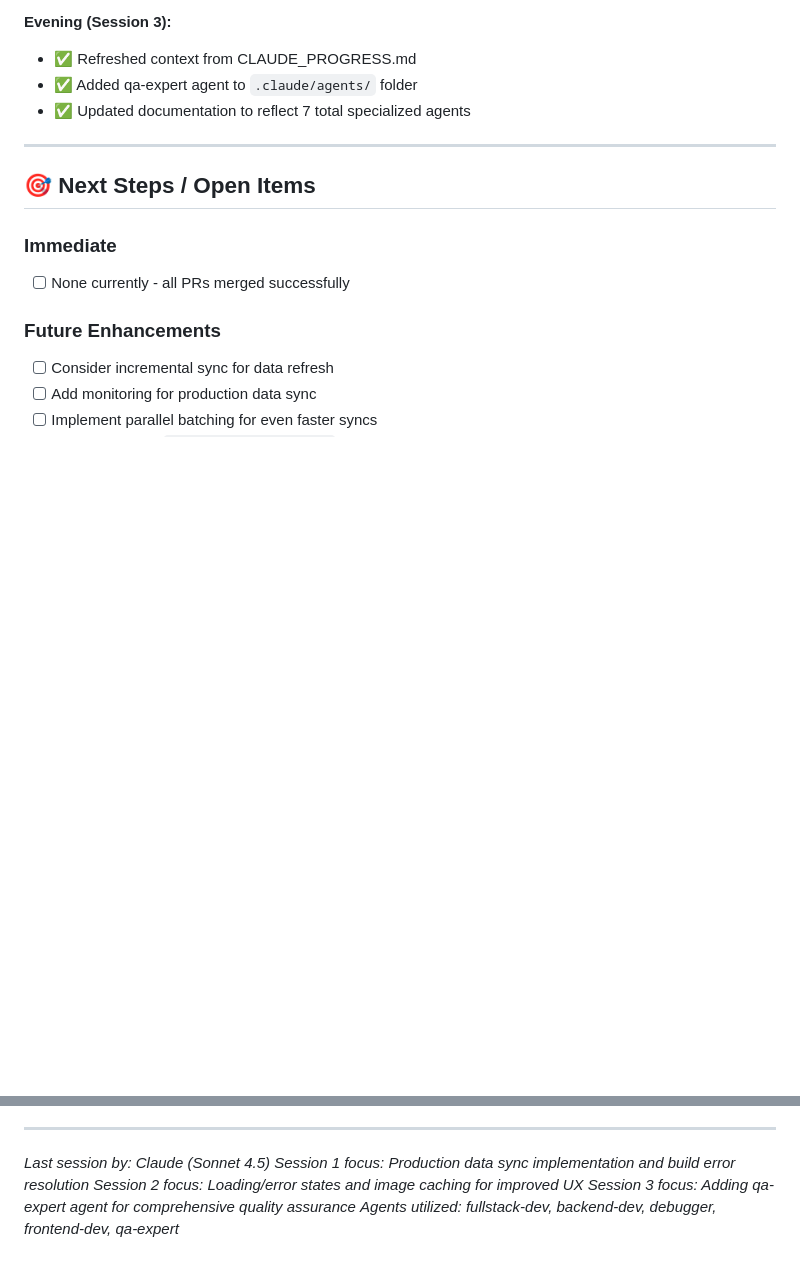
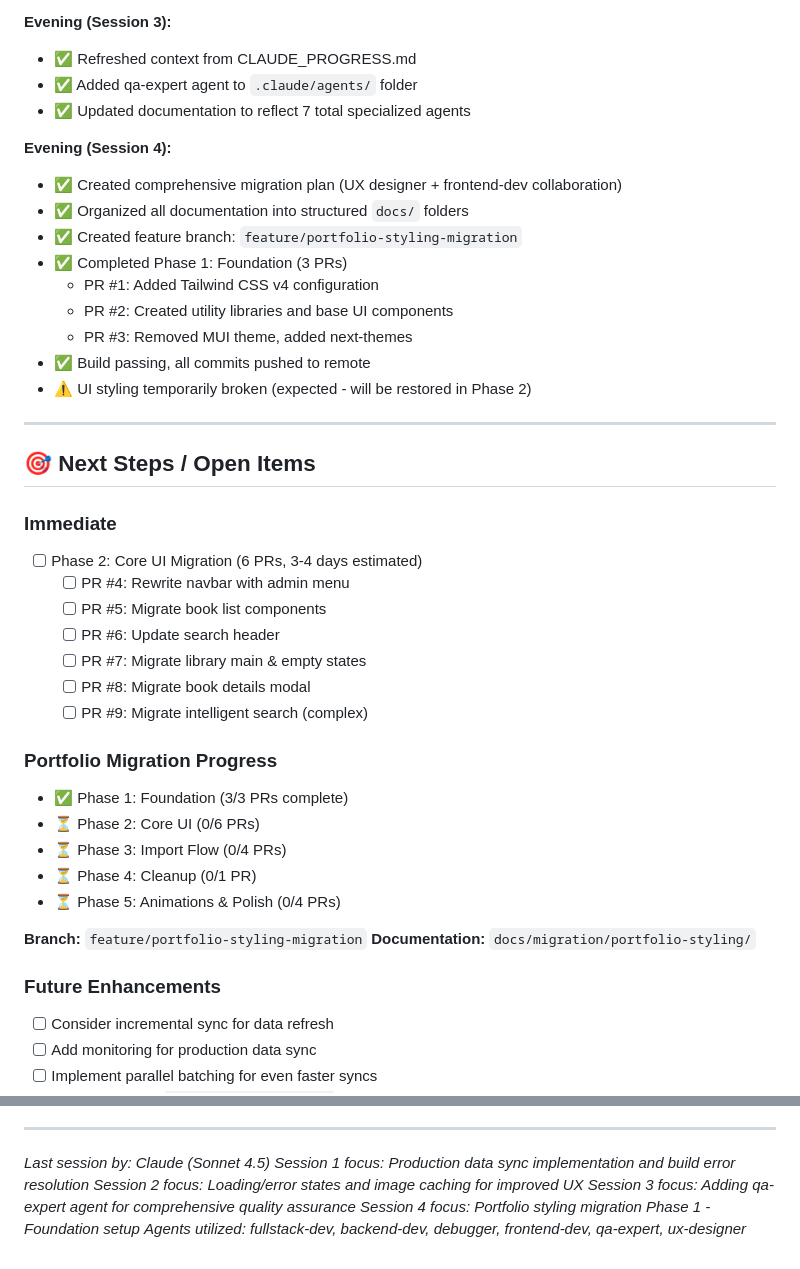
Before and after one commit to moonejon/penumbra, a Markdown page: CLAUDE_PROGRESS.md, 2 parts joined by grey strips. Drawn GitHub-style; blank space fills up the shorter version.

```diff
--- a/CLAUDE_PROGRESS.md
+++ b/CLAUDE_PROGRESS.md
@@ -429,12 +491,39 @@ npm run sync-prod-data -- --user-id=1 --yes    # Sync
 - ✅ Added qa-expert agent to `.claude/agents/` folder
 - ✅ Updated documentation to reflect 7 total specialized agents
 
+**Evening (Session 4):**
+- ✅ Created comprehensive migration plan (UX designer + frontend-dev collaboration)
+- ✅ Organized all documentation into structured `docs/` folders
+- ✅ Created feature branch: `feature/portfolio-styling-migration`
+- ✅ Completed Phase 1: Foundation (3 PRs)
+  - PR #1: Added Tailwind CSS v4 configuration
+  - PR #2: Created utility libraries and base UI components
+  - PR #3: Removed MUI theme, added next-themes
+- ✅ Build passing, all commits pushed to remote
+- ⚠️ UI styling temporarily broken (expected - will be restored in Phase 2)
+
 ---
 
 ## 🎯 Next Steps / Open Items
 
 ### Immediate
-- [ ] None currently - all PRs merged successfully
+- [ ] Phase 2: Core UI Migration (6 PRs, 3-4 days estimated)
+  - [ ] PR #4: Rewrite navbar with admin menu
+  - [ ] PR #5: Migrate book list components
+  - [ ] PR #6: Update search header
+  - [ ] PR #7: Migrate library main & empty states
+  - [ ] PR #8: Migrate book details modal
+  - [ ] PR #9: Migrate intelligent search (complex)
+
+### Portfolio Migration Progress
+- ✅ Phase 1: Foundation (3/3 PRs complete)
+- ⏳ Phase 2: Core UI (0/6 PRs)
+- ⏳ Phase 3: Import Flow (0/4 PRs)
+- ⏳ Phase 4: Cleanup (0/1 PR)
+- ⏳ Phase 5: Animations & Polish (0/4 PRs)
+
+**Branch:** `feature/portfolio-styling-migration`
+**Documentation:** `docs/migration/portfolio-styling/`
 
 ### Future Enhancements
 - [ ] Consider incremental sync for data refresh
@@ -465,4 +554,5 @@ npm run sync-prod-data -- --user-id=1 --yes    # Sync
 *Session 1 focus: Production data sync implementation and build error resolution*
 *Session 2 focus: Loading/error states and image caching for improved UX*
 *Session 3 focus: Adding qa-expert agent for comprehensive quality assurance*
-*Agents utilized: fullstack-dev, backend-dev, debugger, frontend-dev, qa-expert*
+*Session 4 focus: Portfolio styling migration Phase 1 - Foundation setup*
+*Agents utilized: fullstack-dev, backend-dev, debugger, frontend-dev, qa-expert, ux-designer*
```
Also changed, not shown: other parts of CLAUDE_PROGRESS.md (+63 -1 lines).
